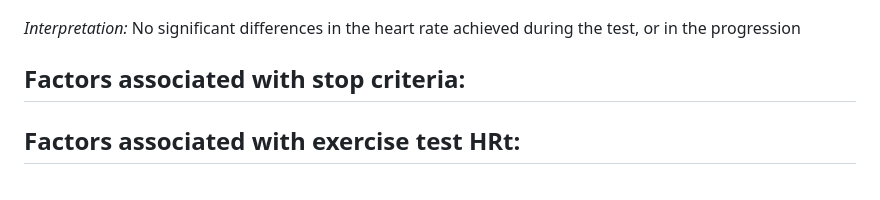
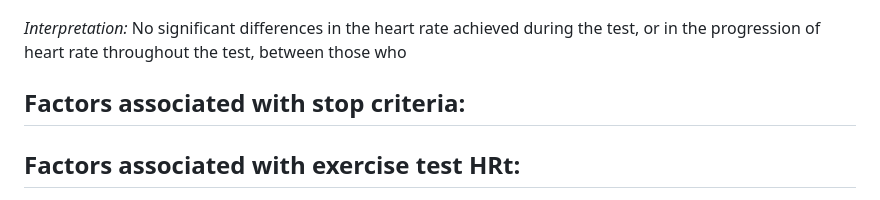
Before and after one commit to wingersonMJ/Exercise_test_HRm, a Markdown page: README.md, the part around the change. GitHub-like rendering.

```diff
--- a/README.md
+++ b/README.md
@@ -53,7 +53,7 @@ HRm = Heart rate max, calculated as 220bpm minus the participants age (i.e., 205
 
 
 
-*Interpretation:* No significant differences in the heart rate achieved during the test, or in the progression
+*Interpretation:* No significant differences in the heart rate achieved during the test, or in the progression of heart rate throughout the test, between those who
 
 ## Factors associated with stop criteria:
 
```
